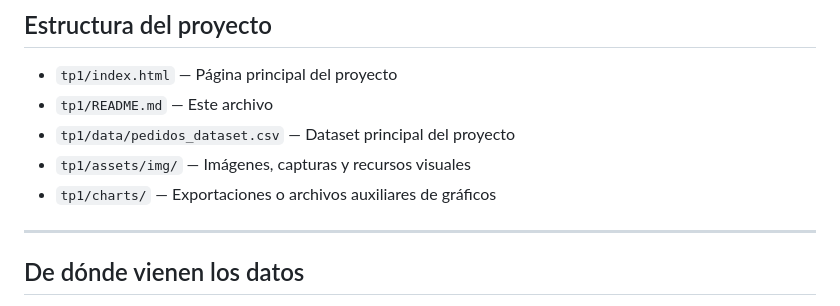
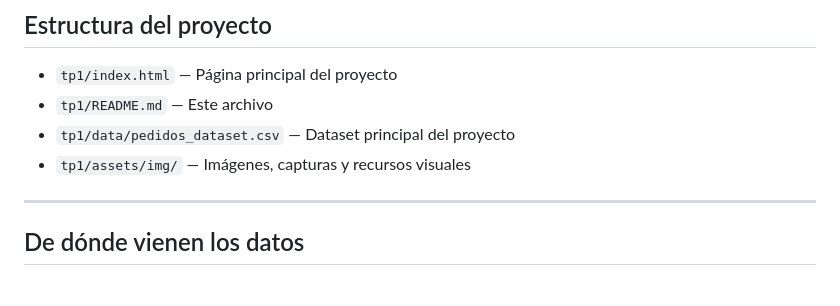
Before and after one commit to ldebris/infovis, a Markdown page: tp1/README.md, the part around the change. Drawn GitHub-style.

```diff
--- a/tp1/README.md
+++ b/tp1/README.md
@@ -12,8 +12,6 @@ Más que una lista de compras, el dataset funciona como una pequeña autobiograf
 - `tp1/README.md` — Este archivo
 - `tp1/data/pedidos_dataset.csv` — Dataset principal del proyecto
 - `tp1/assets/img/` — Imágenes, capturas y recursos visuales
-- `tp1/charts/` — Exportaciones o archivos auxiliares de gráficos
-
 ---
 
 ## De dónde vienen los datos
```
